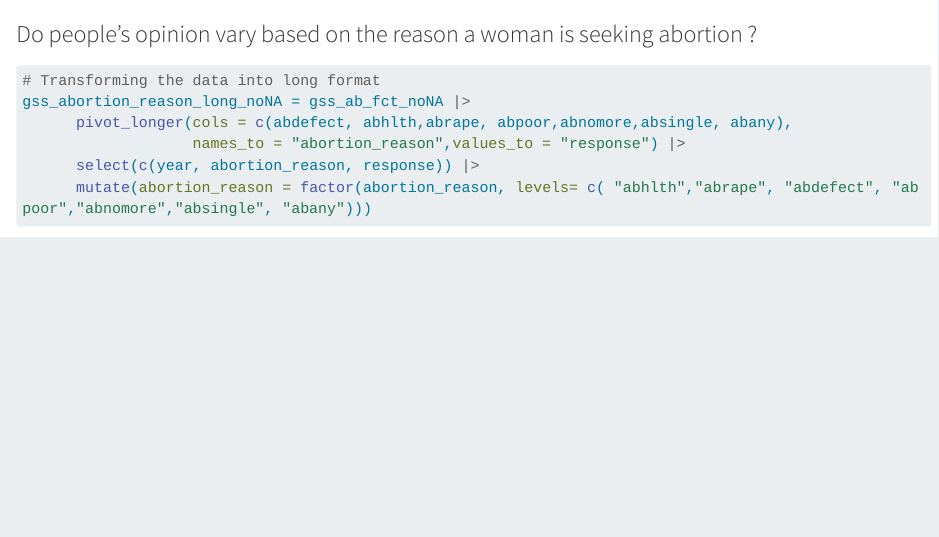
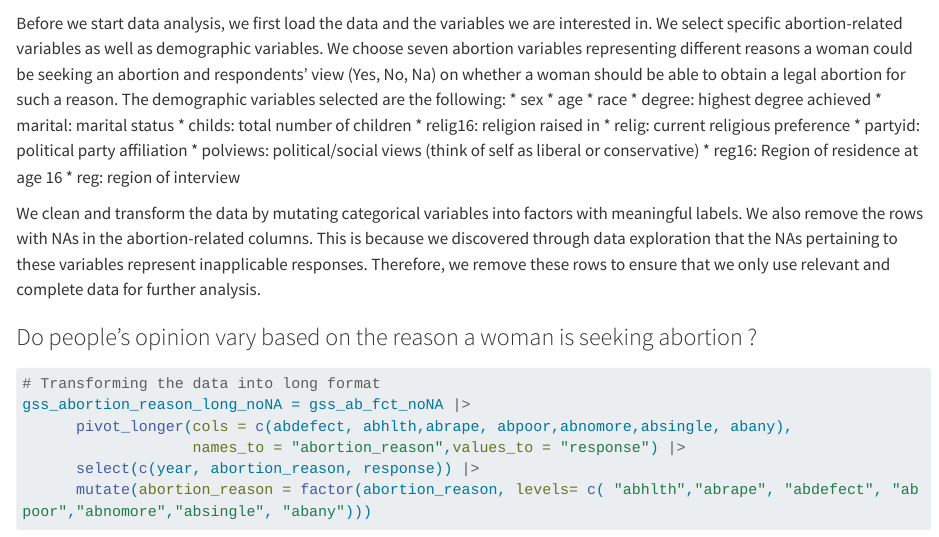
Before and after one commit to morgancdj/GeneralSocialSurveyVisualizations, a Quarto document (results.qmd): the page in a window 1100 px wide, from 3230 px down. Rendered offline with R 4.5, knitr and Pandoc in place of Quarto, with nearby package versions; some code elsewhere in the file could not run offline; long lines of code are wrapped.

Commit message:
Added commentary for the Data Cleaning section of Abortion

````diff
--- a/results.qmd
+++ b/results.qmd
@@ -134,6 +134,22 @@ gss_ab_fct = gss_ab |>
 gss_ab_fct_noNA = gss_ab_fct |> drop_na(c(abdefect, abhlth,abrape, abpoor,abnomore,absingle)) |> filter(!(year %in% c(1977:2022) & is.na(abany)))
 ```
 
+Before we start data analysis, we first load the data and the variables we are interested in. We select specific abortion-related variables as well as demographic variables. We choose seven abortion variables representing  different reasons a woman could be seeking an abortion and respondents' view (Yes, No, Na) on whether a woman should be able to obtain a legal abortion for such a reason. The demographic variables selected are the following:
+* sex
+* age
+* race
+* degree: highest degree achieved
+* marital: marital status
+* childs: total number of children
+* relig16: religion raised in
+* relig: current religious preference
+* partyid: political party affiliation
+* polviews: political/social views (think of self as liberal or conservative)
+* reg16: Region of residence at age 16
+* reg: region of interview
+
+We clean and transform the data by mutating categorical variables into factors with meaningful labels. We also remove the rows with NAs in the abortion-related columns. This is because we discovered through data exploration that the NAs pertaining to these variables represent inapplicable responses. Therefore, we remove these rows to ensure that we only use relevant and complete data for further analysis.
+
 
 ### Do people's opinion vary based on the reason a woman is seeking abortion ?
 
````
Also changed, not shown: results.qmd (7 more changed lines).
